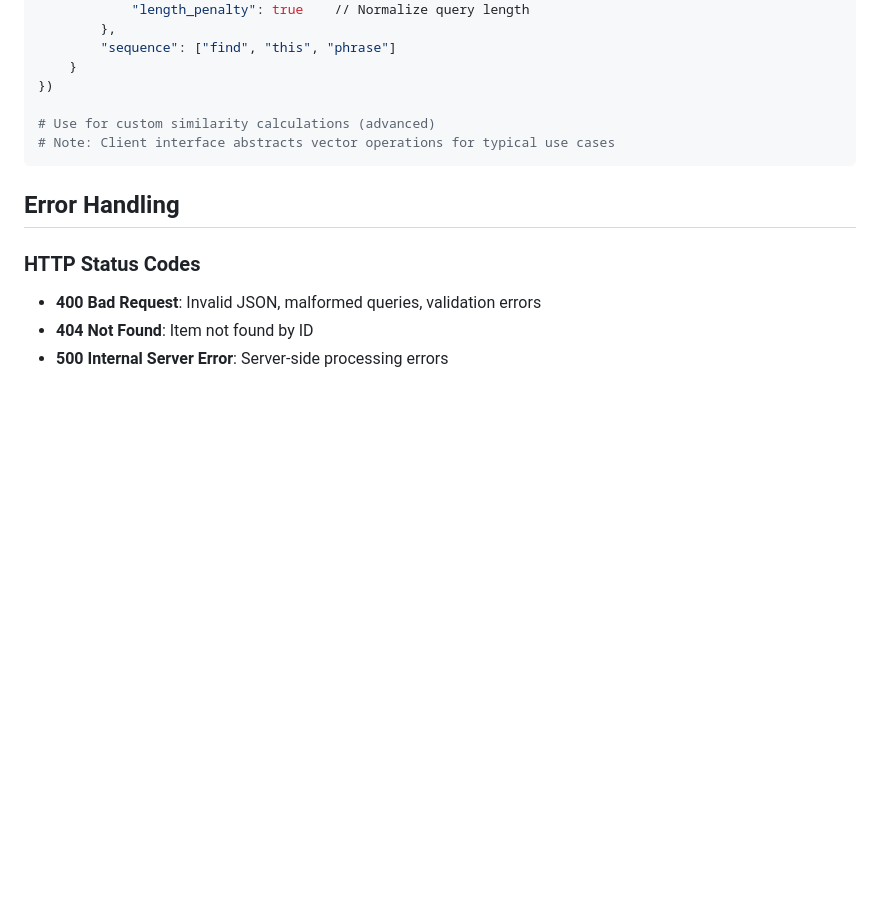
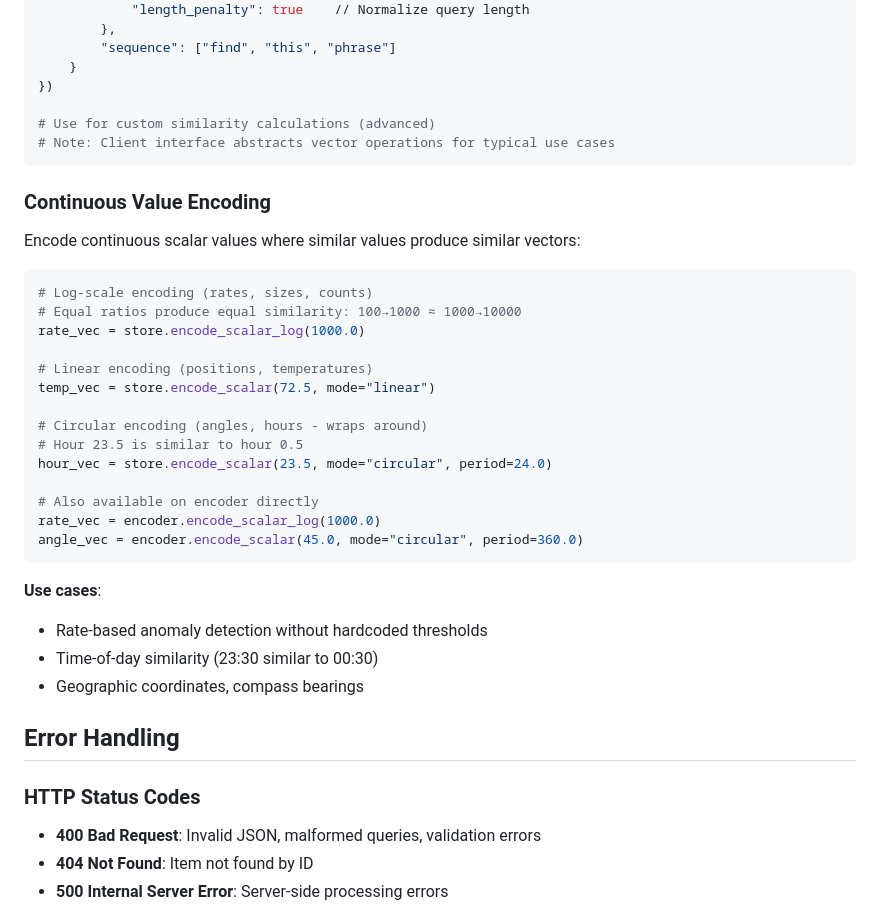
Before and after one commit to watmin/holon, a Markdown page: docs/api_reference.md, the part around the change. Rendered like a GitHub page; blank space fills up the shorter version.

````diff
--- a/docs/api_reference.md
+++ b/docs/api_reference.md
@@ -555,6 +555,32 @@ text_vector = client.encode_vectors_json({
 # Note: Client interface abstracts vector operations for typical use cases
 ```
 
+### Continuous Value Encoding
+
+Encode continuous scalar values where similar values produce similar vectors:
+
+```python
+# Log-scale encoding (rates, sizes, counts)
+# Equal ratios produce equal similarity: 100→1000 ≈ 1000→10000
+rate_vec = store.encode_scalar_log(1000.0)
+
+# Linear encoding (positions, temperatures)
+temp_vec = store.encode_scalar(72.5, mode="linear")
+
+# Circular encoding (angles, hours - wraps around)
+# Hour 23.5 is similar to hour 0.5
+hour_vec = store.encode_scalar(23.5, mode="circular", period=24.0)
+
+# Also available on encoder directly
+rate_vec = encoder.encode_scalar_log(1000.0)
+angle_vec = encoder.encode_scalar(45.0, mode="circular", period=360.0)
+```
+
+**Use cases**:
+- Rate-based anomaly detection without hardcoded thresholds
+- Time-of-day similarity (23:30 similar to 00:30)
+- Geographic coordinates, compass bearings
+
 ## Error Handling
 
 ### HTTP Status Codes
````
Also changed, not shown: README.md (+28 -0 lines), docs/encoding_guide.md (+68 -0 lines).
